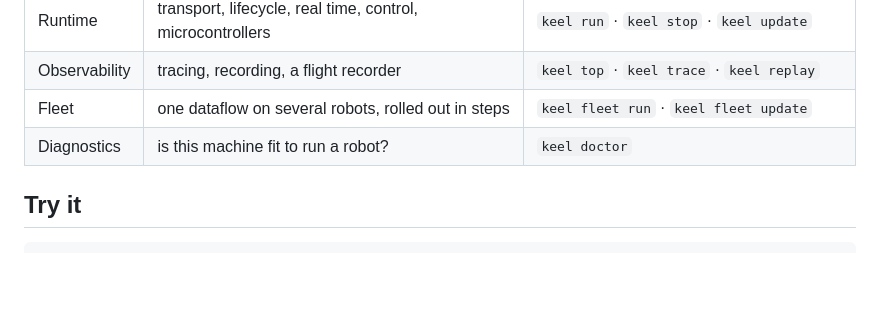
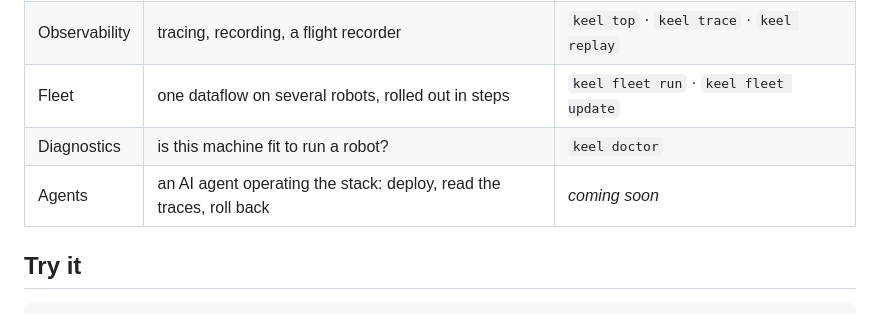
Before and after one commit to montmejat/keel, a Markdown page: README.md, the part around the change. Drawn GitHub-style; blank space fills up the shorter version.

Commit message:
README: tease an agents layer
Co-Authored-By: Claude Opus 5.5 <noreply@anthropic.com>
Claude-Session: https://claude.ai/code/session_015Y5JzjHavpoUbncHcrWmgs

```diff
--- a/README.md
+++ b/README.md
@@ -50,6 +50,7 @@ in [docs/architecture.md](docs/architecture.md), and every decision has a
 | Observability | tracing, recording, a flight recorder | `keel top` · `keel trace` · `keel replay` |
 | Fleet | one dataflow on several robots, rolled out in steps | `keel fleet run` · `keel fleet update` |
 | Diagnostics | is this machine fit to run a robot? | `keel doctor` |
+| Agents | an AI agent operating the stack: deploy, read the traces, roll back | *coming soon* |
 
 ## Try it
 
```
